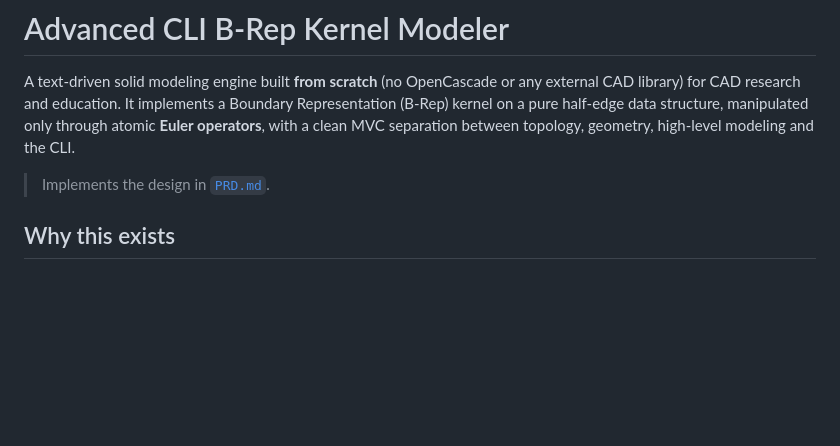
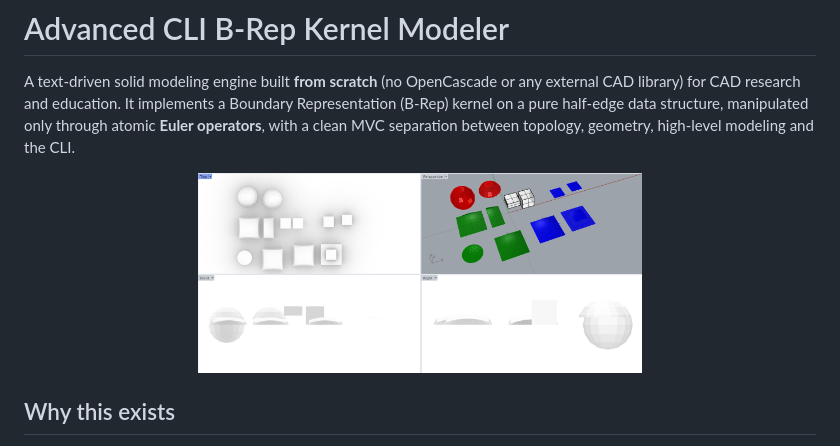
Before and after one commit to mac999/open_brep, a Markdown page: README.md, the part around the change. Rendered like a GitHub page; blank space fills up the shorter version.

```diff
--- a/README.md
+++ b/README.md
@@ -6,7 +6,9 @@ Representation (B-Rep) kernel on a pure half-edge data structure, manipulated on
 through atomic **Euler operators**, with a clean MVC separation between topology,
 geometry, high-level modeling and the CLI.
 
-> Implements the design in [`PRD.md`](PRD.md).
+<p align="center">
+<img src="./doc/img1.png" height="200"></img>
+</p>
 
 ## Why this exists
 
```
